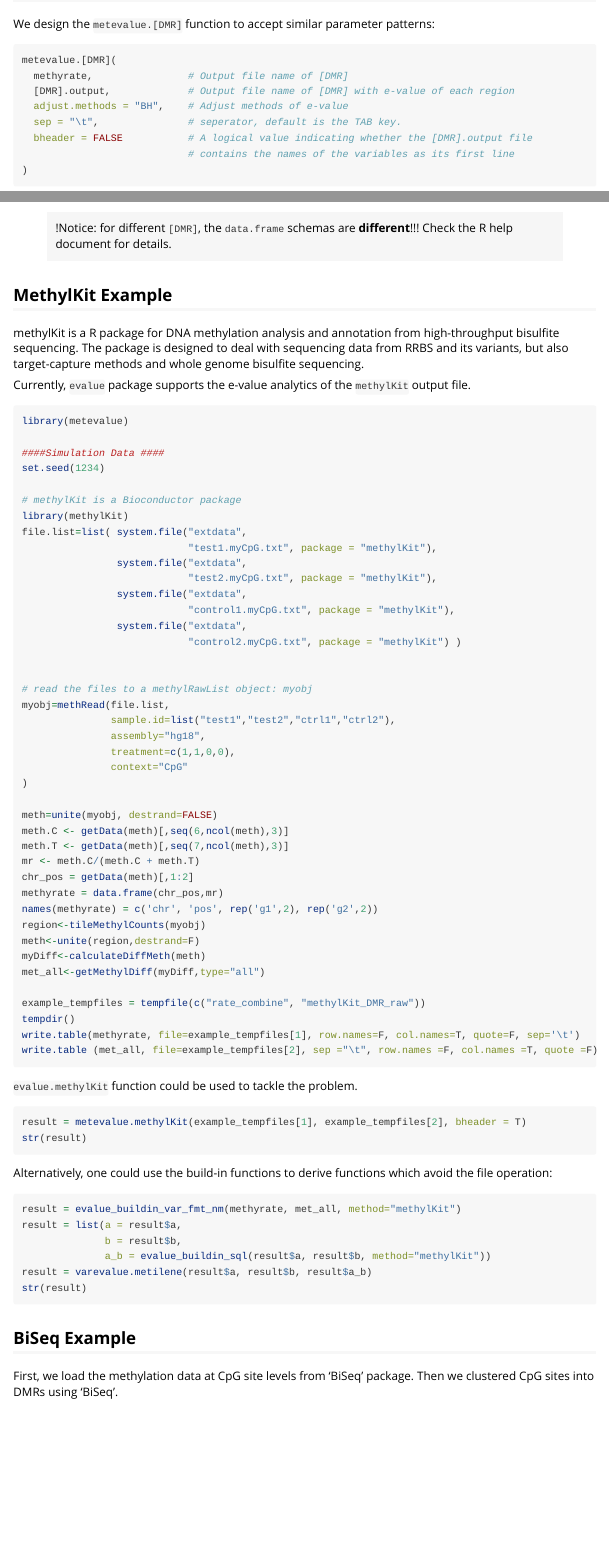
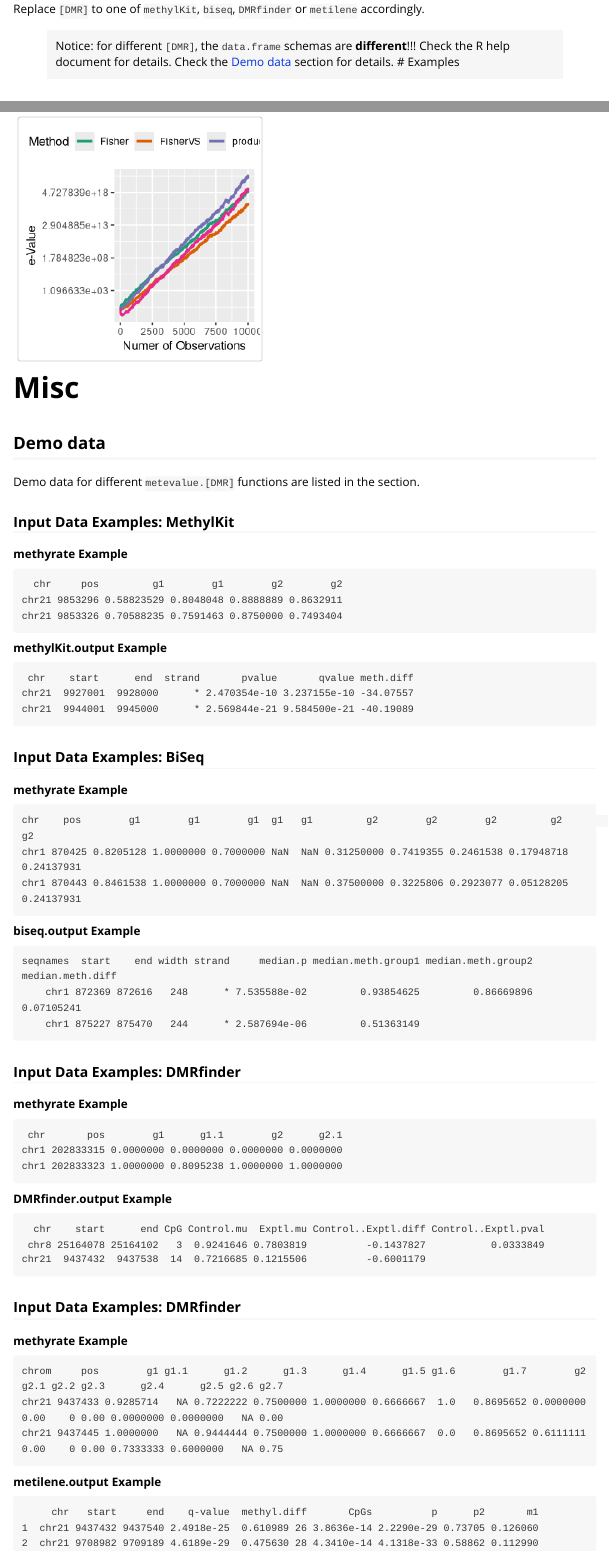
Before and after one commit to yfyang86/metevalue, an R Markdown document (vignettes/metevalue.Rmd): the page in a window 1100 px wide, from 630 px down before the commit and from 1320 px down after it, and a second part further down, joined at a grey line. Rendered offline with R 4.5, knitr and Pandoc, with nearby package versions; long lines of code are wrapped.

Commit message:
[DOC] README

````diff
--- a/vignettes/metevalue.Rmd
+++ b/vignettes/metevalue.Rmd
@@ -1,6 +1,8 @@
 ---
 title: "E-value in DNA methylation studies"
-output: rmarkdown::html_vignette
+output:
+  rmarkdown::html_vignette:
+  theme: lumen
 vignette: >
   %\VignetteIndexEntry{E-value in DNA methylation studies}
   %\VignetteEngine{knitr::rmarkdown}
@@ -76,7 +80,8 @@ result = varevalue.metilene(result$a, result$b, result$a_b)
 
 Replace `[DMR]` to one of `methylKit`, `biseq`, `DMRfinder` or `metilene` accordingly.
 
-> !Notice: for different `[DMR]`, the `data.frame` schemas are **different**!!! Check the R help document for details.
+> Notice: for different `[DMR]`, the `data.frame` schemas are **different**!!! Check the R help document for details. Check the [Demo data](#demo-data) section for details.
+# Examples
 
 ## MethylKit Example
 
@@ -335,3 +340,82 @@ sim_plots <- data.frame(
 
 print(sim_plots)
 ```
+
+
+# Misc
+
+## Demo data
+
+Demo data for different `metevalue.[DMR]` functions are listed in the section.
+
+### Input Data Examples: MethylKit
+
+**methyrate Example**
+
+```
+  chr     pos         g1        g1        g2        g2
+chr21 9853296 0.58823529 0.8048048 0.8888889 0.8632911
+chr21 9853326 0.70588235 0.7591463 0.8750000 0.7493404
+```
+
+**methylKit.output Example**
+
+```
+ chr    start      end  strand       pvalue       qvalue meth.diff
+chr21  9927001  9928000      * 2.470354e-10 3.237155e-10 -34.07557
+chr21  9944001  9945000      * 2.569844e-21 9.584500e-21 -40.19089
+```
+
+### Input Data Examples: BiSeq
+
+**methyrate Example**
+
+```
+chr    pos        g1        g1        g1  g1   g1         g2        g2        g2         g2         g2
+chr1 870425 0.8205128 1.0000000 0.7000000 NaN  NaN 0.31250000 0.7419355 0.2461538 0.17948718 0.24137931
+chr1 870443 0.8461538 1.0000000 0.7000000 NaN  NaN 0.37500000 0.3225806 0.2923077 0.05128205 0.24137931
+```
+
+**biseq.output Example**
+
+```
+seqnames  start    end width strand     median.p median.meth.group1 median.meth.group2 median.meth.diff
+    chr1 872369 872616   248      * 7.535588e-02         0.93854625         0.86669896       0.07105241
+    chr1 875227 875470   244      * 2.587694e-06         0.51363149
+```
+
+### Input Data Examples: DMRfinder
+
+**methyrate Example**
+
+```
+ chr       pos        g1      g1.1        g2      g2.1
+chr1 202833315 0.0000000 0.0000000 0.0000000 0.0000000
+chr1 202833323 1.0000000 0.8095238 1.0000000 1.0000000
+```
+
+**DMRfinder.output Example**
+
+```
+  chr    start      end CpG Control.mu  Exptl.mu Control..Exptl.diff Control..Exptl.pval
+ chr8 25164078 25164102   3  0.9241646 0.7803819          -0.1437827           0.0333849
+chr21  9437432  9437538  14  0.7216685 0.1215506          -0.6001179
+```
+
+### Input Data Examples: DMRfinder
+
+**methyrate Example**
+
+```
+chrom     pos        g1 g1.1      g1.2      g1.3      g1.4      g1.5 g1.6        g1.7        g2 g2.1 g2.2 g2.3      g2.4      g2.5 g2.6 g2.7
+chr21 9437433 0.9285714   NA 0.7222222 0.7500000 1.0000000 0.6666667  1.0   0.8695652 0.0000000 0.00    0 0.00 0.0000000 0.0000000   NA 0.00
+chr21 9437445 1.0000000   NA 0.9444444 0.7500000 1.0000000 0.6666667  0.0   0.8695652 0.6111111 0.00    0 0.00 0.7333333 0.6000000   NA 0.75
+```
+
+**metilene.output Example**
+
+```
+     chr   start     end    q-value  methyl.diff       CpGs          p      p2       m1
+1  chr21 9437432 9437540 2.4918e-25  0.610989 26 3.8636e-14 2.2290e-29 0.73705 0.126060
+2  chr21 9708982 9709189 4.6189e-29  0.475630 28 4.3410e-14 4.1318e-33 0.58862 0.112990
+```
````
Also changed, not shown: Readme.md, vignettes/metevalue.Rmd (2 more changed lines).
